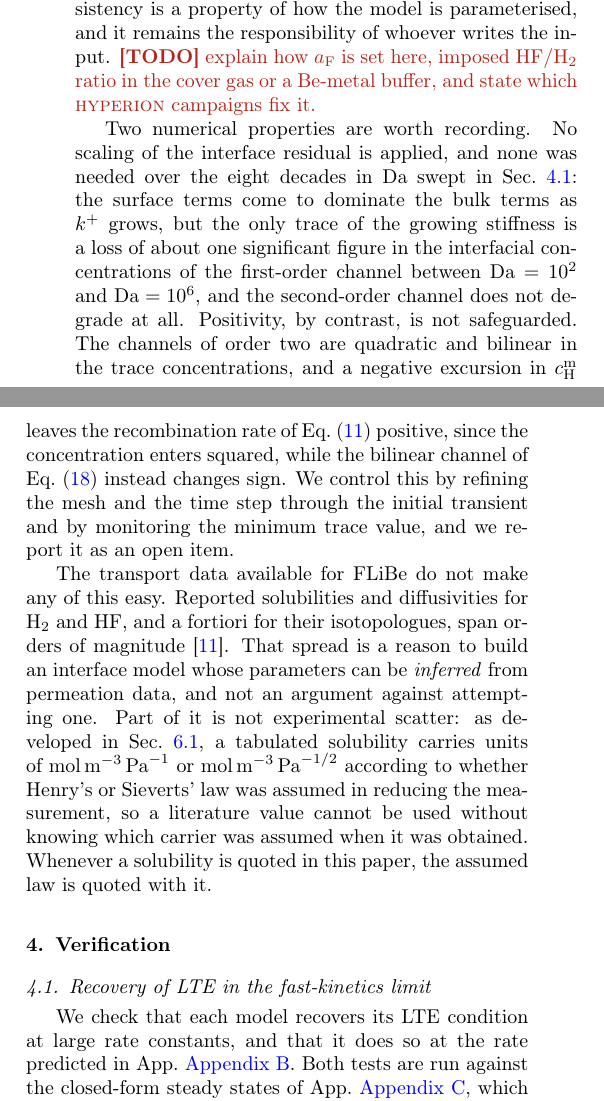
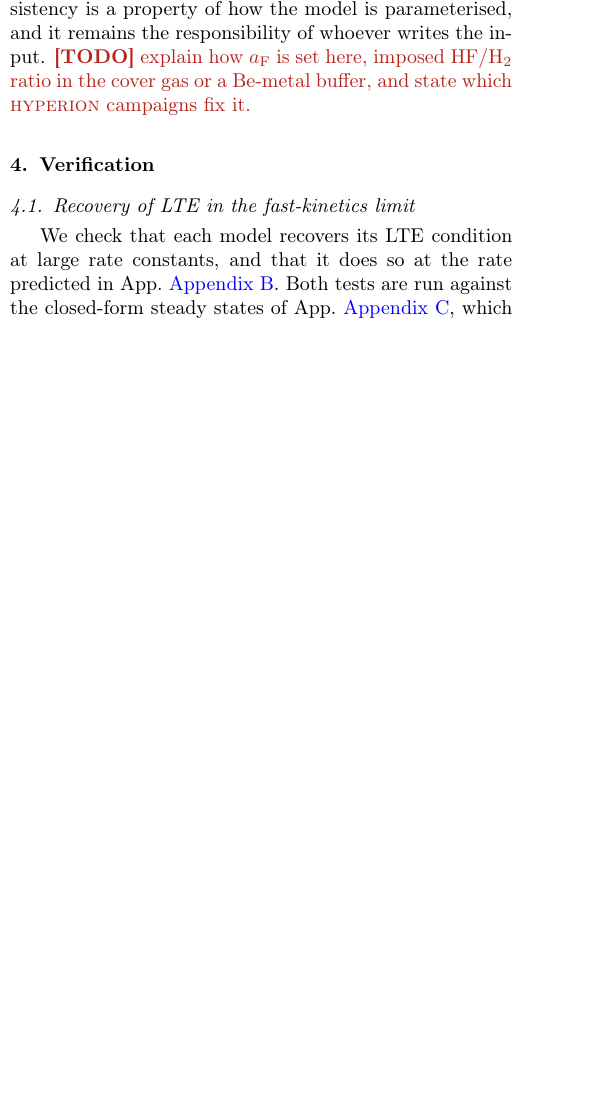
Before and after one commit to festim-dev/interface-models, a LaTeX paper (main.tex): two parts of the columns of page 9 of 22 before the commit and part of one column of page 8 of 22 after it, the two joined at a grey line, cut so that both start at the same text, the shorter picture padded with empty space. Compiled offline with pdfLaTeX.

Commit message:
Updates from Overleaf

```diff
--- a/main.tex
+++ b/main.tex
@@ -1022,33 +1022,6 @@ it remains the responsibility of whoever writes the input.
 \TODO{explain how $a_\mathrm{F}$ is set here, imposed $\mathrm{HF/H_2}$ ratio in
 the cover gas or a Be-metal buffer, and state which \HYPERION{} campaigns fix
 it.}
-
-Two numerical properties are worth recording. No scaling of the interface
-residual is applied, and none was needed over the eight decades in $\Da$ swept
-in Sec.~\ref{sec:lte_limit}: the surface terms come to dominate the bulk terms
-as $k^{+}$ grows, but the only trace of the growing stiffness is a loss of about
-one significant figure in the interfacial concentrations of the first-order
-channel between $\Da = 10^{2}$ and $\Da = 10^{6}$, and the second-order channel
-does not degrade at all. Positivity, by contrast, is not safeguarded. The
-channels of order two are quadratic and bilinear in the trace concentrations,
-and a negative excursion in $\cm{\mathrm{H}}$ leaves the recombination rate of
-Eq.~(\ref{eq:model2_rate}) positive, since the concentration enters squared,
-while the bilinear channel of Eq.~(\ref{eq:iso_HT}) instead changes sign. We
-control this by refining the mesh and the time step through the initial
-transient and by monitoring the minimum trace value, and we report it as an open
-item.
-
-The transport data available for FLiBe do not make any of this easy. Reported
-solubilities and diffusivities for $\mathrm{H_2}$ and HF, and a fortiori for
-their isotopologues, span orders of magnitude \cite{libra_2022}. That spread is
-a reason to build an interface model whose parameters can be \emph{inferred}
-from permeation data, and not an argument against attempting one. Part of it
-is not experimental scatter: as developed in Sec.~\ref{sec:units}, a tabulated
-solubility carries units of \unit{\mole\per\cubic\metre\per\pascal} or
-\unit{\mole\per\cubic\metre\pascal\tothe{-1/2}} according to whether Henry's or
-Sieverts' law was assumed in reducing the measurement, so a literature value
-cannot be used without knowing which carrier was assumed when it was obtained.
-Whenever a solubility is quoted in this paper, the assumed law is quoted with it.
 
 % ===============================================================
 \section{Verification}
```
Also changed, not shown: main.tex (2 more changed lines).
